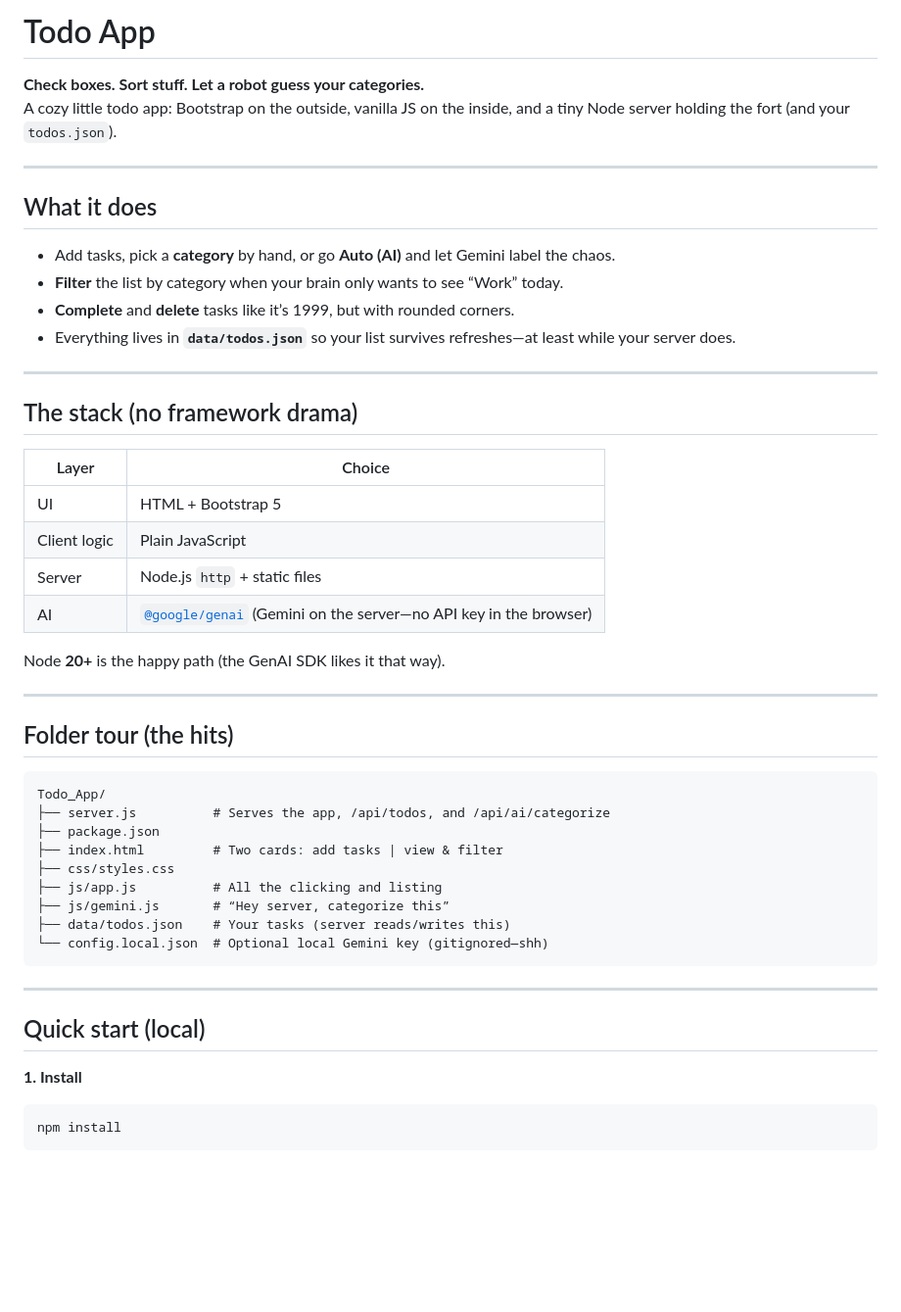
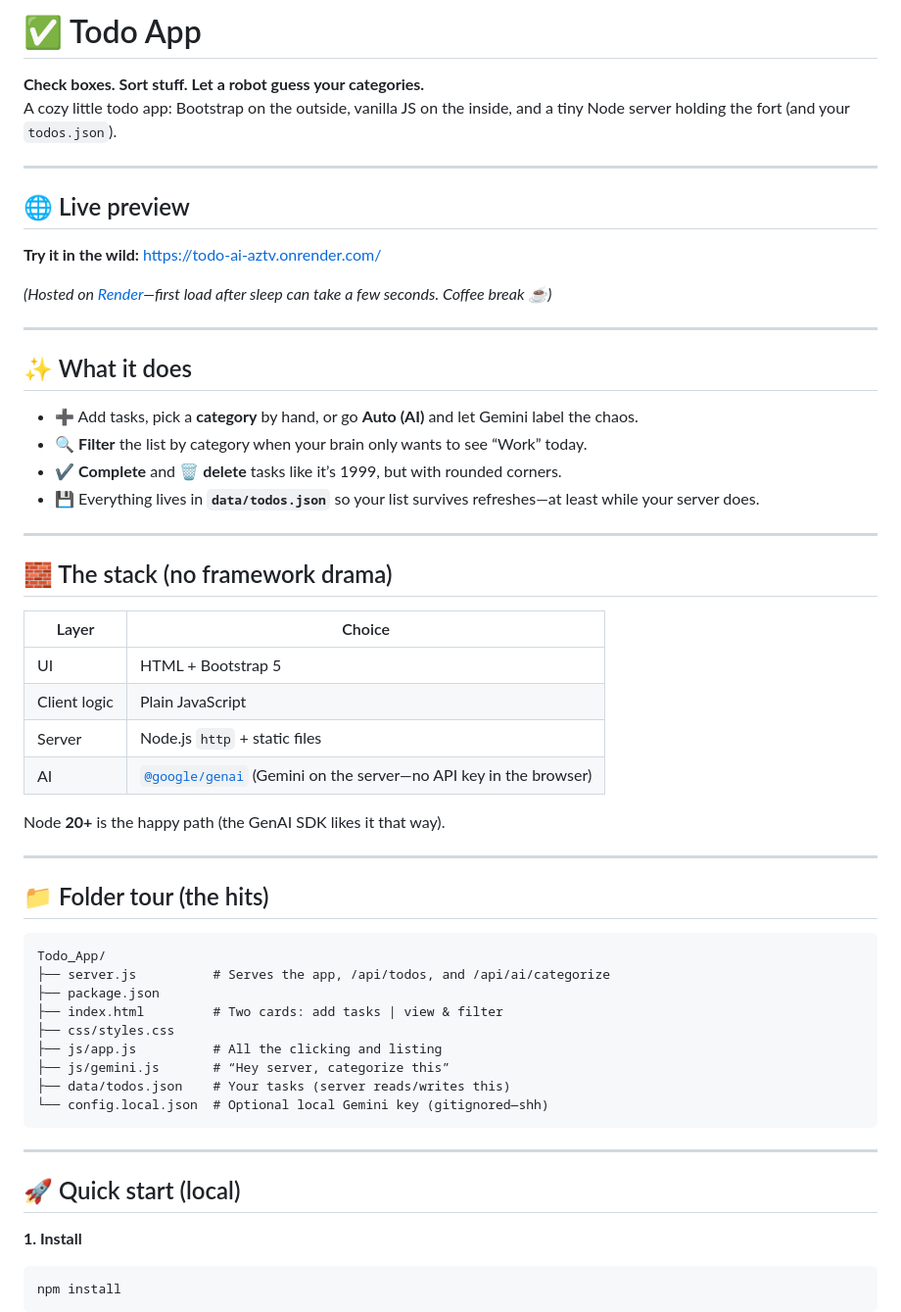
Before and after one commit to Maniya23/Todo_AI, a Markdown page: README.md, the part around one of its changes. Shown at 98% size. Drawn GitHub-style; blank space fills up the shorter version.

Commit message:
updated readme with live preview link

````diff
--- a/README.md
+++ b/README.md
@@ -1,20 +1,28 @@
-# Todo App
+# ✅ Todo App
 
 **Check boxes. Sort stuff. Let a robot guess your categories.**
 A cozy little todo app: Bootstrap on the outside, vanilla JS on the inside, and a tiny Node server holding the fort (and your `todos.json`).
 
 ---
 
-## What it does
+## 🌐 Live preview
 
-- Add tasks, pick a **category** by hand, or go **Auto (AI)** and let Gemini label the chaos.
-- **Filter** the list by category when your brain only wants to see “Work” today.
-- **Complete** and **delete** tasks like it’s 1999, but with rounded corners.
-- Everything lives in **`data/todos.json`** so your list survives refreshes—at least while your server does.
+**Try it in the wild:** [https://todo-ai-aztv.onrender.com/](https://todo-ai-aztv.onrender.com/)
+
+*(Hosted on [Render](https://render.com/)—first load after sleep can take a few seconds. Coffee break ☕)*
 
 ---
 
-## The stack (no framework drama)
+## ✨ What it does
+
+- ➕ Add tasks, pick a **category** by hand, or go **Auto (AI)** and let Gemini label the chaos.
+- 🔍 **Filter** the list by category when your brain only wants to see “Work” today.
+- ✔️ **Complete** and 🗑️ **delete** tasks like it’s 1999, but with rounded corners.
+- 💾 Everything lives in **`data/todos.json`** so your list survives refreshes—at least while your server does.
+
+---
+
+## 🧱 The stack (no framework drama)
 
 | Layer | Choice |
 |--------|--------|
@@ -27,7 +35,7 @@ Node **20+** is the happy path (the GenAI SDK likes it that way).
 
 ---
 
-## Folder tour (the hits)
+## 📁 Folder tour (the hits)
 
 ```
 Todo_App/
@@ -43,7 +51,7 @@ Todo_App/
 
 ---
 
-## Quick start (local)
+## 🚀 Quick start (local)
 
 **1. Install**
 
````
Also changed, not shown: other parts of README.md (+7 -5 lines).
